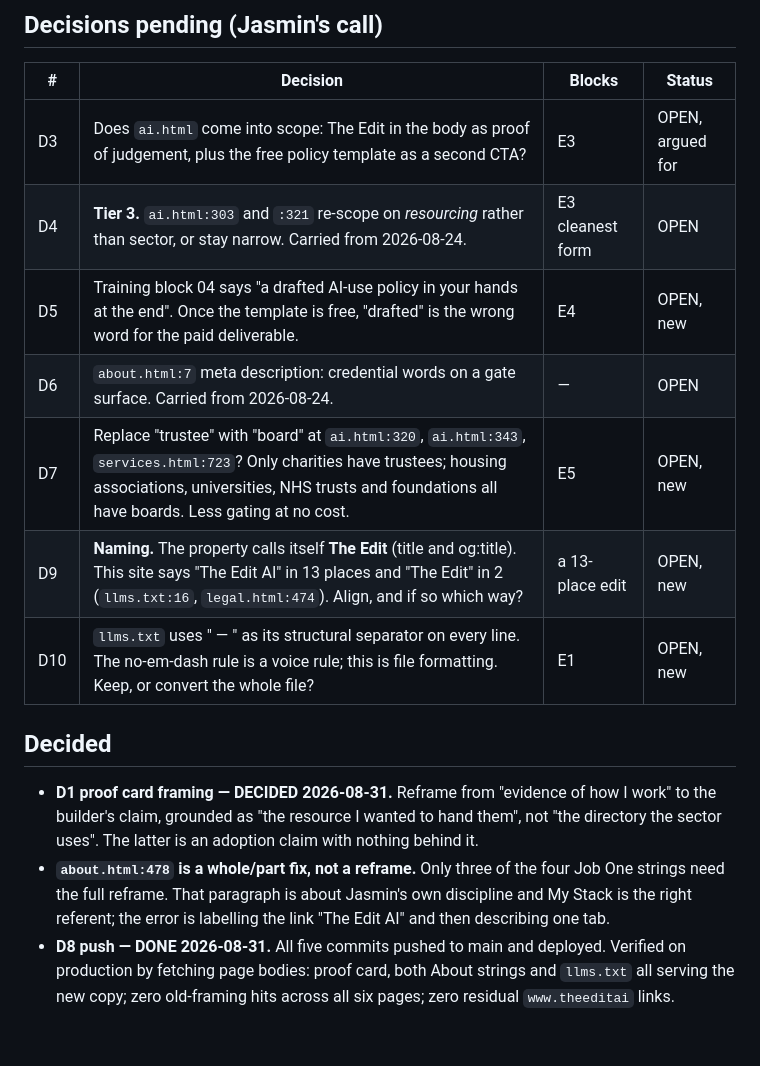
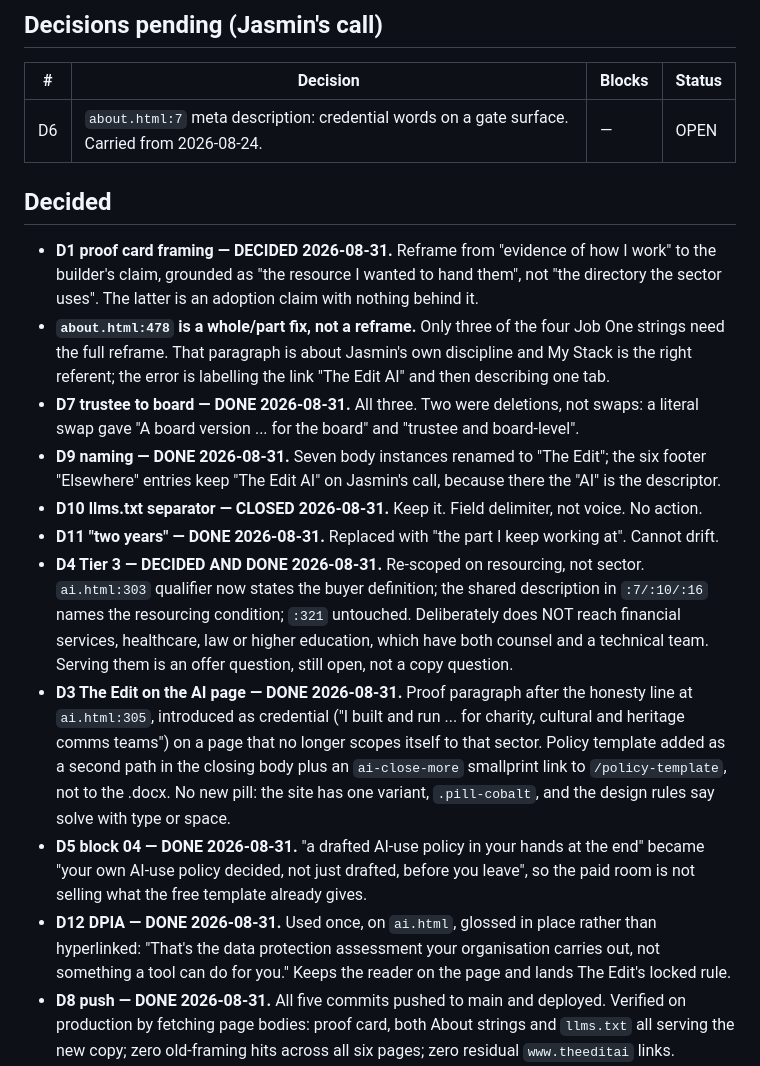
Before and after one commit to jasminaziz/jasmin-aziz, a Markdown page: SCRATCHPAD.md, the part around the change. Rendered like a GitHub page; blank space fills up the shorter version.

Commit message:
Register: D3, D4, D5, D7, D9, D10, D11, D12 closed
Co-Authored-By: Claude Opus 5 <noreply@anthropic.com>

```diff
--- a/SCRATCHPAD.md
+++ b/SCRATCHPAD.md
@@ -7,18 +7,20 @@ Opened 2026-08-31. Keep current. Move items down as they resolve.
 
 | # | Decision | Blocks | Status |
 |---|---|---|---|
-| D3 | Does `ai.html` come into scope: The Edit in the body as proof of judgement, plus the free policy template as a second CTA? | E3 | OPEN, argued for |
-| D4 | **Tier 3.** `ai.html:303` and `:321` re-scope on *resourcing* rather than sector, or stay narrow. Carried from 2026-08-24. | E3 cleanest form | OPEN |
-| D5 | Training block 04 says "a drafted AI-use policy in your hands at the end". Once the template is free, "drafted" is the wrong word for the paid deliverable. | E4 | OPEN, new |
 | D6 | `about.html:7` meta description: credential words on a gate surface. Carried from 2026-08-24. | — | OPEN |
-| D7 | Replace "trustee" with "board" at `ai.html:320`, `ai.html:343`, `services.html:723`? Only charities have trustees; housing associations, universities, NHS trusts and foundations all have boards. Less gating at no cost. | E5 | OPEN, new |
-| D9 | **Naming.** The property calls itself **The Edit** (title and og:title). This site says "The Edit AI" in 13 places and "The Edit" in 2 (`llms.txt:16`, `legal.html:474`). Align, and if so which way? | a 13-place edit | OPEN, new |
-| D10 | `llms.txt` uses " — " as its structural separator on every line. The no-em-dash rule is a voice rule; this is file formatting. Keep, or convert the whole file? | E1 | OPEN, new |
 
 ## Decided
 
 - **D1 proof card framing — DECIDED 2026-08-31.** Reframe from "evidence of how I work" to the builder's claim, grounded as "the resource I wanted to hand them", not "the directory the sector uses". The latter is an adoption claim with nothing behind it.
 - **`about.html:478` is a whole/part fix, not a reframe.** Only three of the four Job One strings need the full reframe. That paragraph is about Jasmin's own discipline and My Stack is the right referent; the error is labelling the link "The Edit AI" and then describing one tab.
+- **D7 trustee to board — DONE 2026-08-31.** All three. Two were deletions, not swaps: a literal swap gave "A board version ... for the board" and "trustee and board-level".
+- **D9 naming — DONE 2026-08-31.** Seven body instances renamed to "The Edit"; the six footer "Elsewhere" entries keep "The Edit AI" on Jasmin's call, because there the "AI" is the descriptor.
+- **D10 llms.txt separator — CLOSED 2026-08-31.** Keep it. Field delimiter, not voice. No action.
+- **D11 "two years" — DONE 2026-08-31.** Replaced with "the part I keep working at". Cannot drift.
+- **D4 Tier 3 — DECIDED AND DONE 2026-08-31.** Re-scoped on resourcing, not sector. `ai.html:303` qualifier now states the buyer definition; the shared description in `:7/:10/:16` names the resourcing condition; `:321` untouched. Deliberately does NOT reach financial services, healthcare, law or higher education, which have both counsel and a technical team. Serving them is an offer question, still open, not a copy question.
+- **D3 The Edit on the AI page — DONE 2026-08-31.** Proof paragraph after the honesty line at `ai.html:305`, introduced as credential ("I built and run ... for charity, cultural and heritage comms teams") on a page that no longer scopes itself to that sector. Policy template added as a second path in the closing body plus an `ai-close-more` smallprint link to `/policy-template`, not to the .docx. No new pill: the site has one variant, `.pill-cobalt`, and the design rules say solve with type or space.
+- **D5 block 04 — DONE 2026-08-31.** "a drafted AI-use policy in your hands at the end" became "your own AI-use policy decided, not just drafted, before you leave", so the paid room is not selling what the free template already gives.
+- **D12 DPIA — DONE 2026-08-31.** Used once, on `ai.html`, glossed in place rather than hyperlinked: "That's the data protection assessment your organisation carries out, not something a tool can do for you." Keeps the reader on the page and lands The Edit's locked rule.
 - **D8 push — DONE 2026-08-31.** All five commits pushed to main and deployed. Verified on production by fetching page bodies: proof card, both About strings and `llms.txt` all serving the new copy; zero old-framing hits across all six pages; zero residual `www.theeditai` links.
 - **D2 fifth string — DECIDED 2026-08-31.** `api/contact.js:121` and `:201` are in scope. Draft all five together.
 - **The Edit's scope — RESOLVED 2026-08-31.** Repositioned to charity, cultural and heritage comms, launched 30 Aug 2026. This unblocks the `api/contact.js` string held since 2026-08-24.
```
